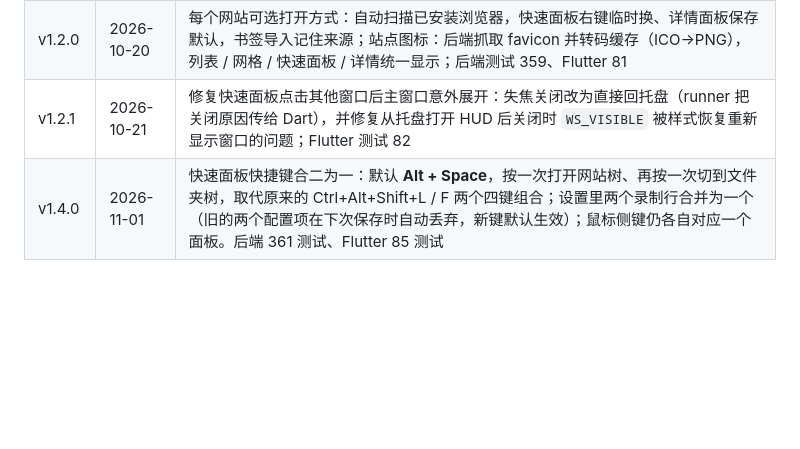
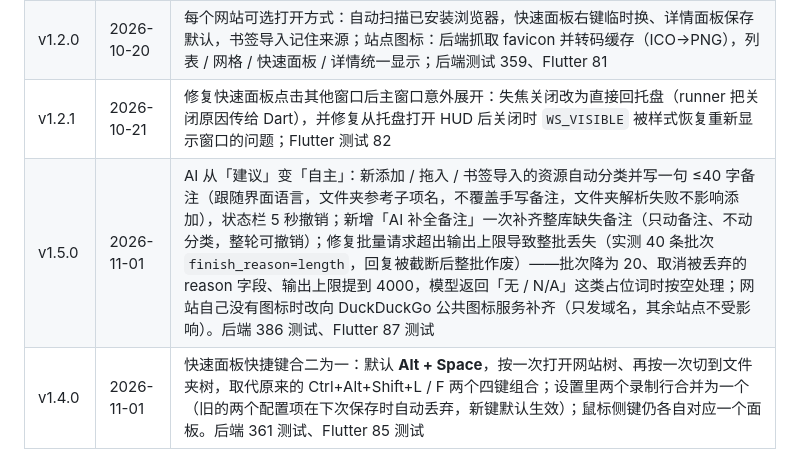
Before and after one commit to hsq2004815-oss/resource-hub-desktop, a Markdown page: CHANGELOG.md, the part around one of its changes. Rendered like a GitHub page; blank space fills up the shorter version.

```diff
--- a/CHANGELOG.md
+++ b/CHANGELOG.md
@@ -26,6 +26,7 @@
 | v1.1.0 | 2026-10-20 | 新增鼠标侧键快速面板：后侧键（XBUTTON1）打开网站面板，前侧键（XBUTTON2）打开文件夹面板；设置里独立开关、默认关闭，开启后接管鼠标后退 / 前进；复用现有 hotkey 事件通道；新增后端 6 个测试（335）与 Flutter 开关用例（76），实机脚本 `verify_mouse_side_buttons.py` |
 | v1.2.0 | 2026-10-20 | 每个网站可选打开方式：自动扫描已安装浏览器，快速面板右键临时换、详情面板保存默认，书签导入记住来源；站点图标：后端抓取 favicon 并转码缓存（ICO→PNG），列表 / 网格 / 快速面板 / 详情统一显示；后端测试 359、Flutter 81 |
 | v1.2.1 | 2026-10-21 | 修复快速面板点击其他窗口后主窗口意外展开：失焦关闭改为直接回托盘（runner 把关闭原因传给 Dart），并修复从托盘打开 HUD 后关闭时 `WS_VISIBLE` 被样式恢复重新显示窗口的问题；Flutter 测试 82 |
+| v1.5.0 | 2026-11-01 | AI 从「建议」变「自主」：新添加 / 拖入 / 书签导入的资源自动分类并写一句 ≤40 字备注（跟随界面语言，文件夹参考子项名，不覆盖手写备注，文件夹解析失败不影响添加），状态栏 5 秒撤销；新增「AI 补全备注」一次补齐整库缺失备注（只动备注、不动分类，整轮可撤销）；修复批量请求超出输出上限导致整批丢失（实测 40 条批次 `finish_reason=length`，回复被截断后整批作废）——批次降为 20、取消被丢弃的 reason 字段、输出上限提到 4000，模型返回「无 / N/A」这类占位词时按空处理；网站自己没有图标时改向 DuckDuckGo 公共图标服务补齐（只发域名，其余站点不受影响）。后端 386 测试、Flutter 87 测试 |
 | v1.4.0 | 2026-11-01 | 快速面板快捷键合二为一：默认 **Alt + Space**，按一次打开网站树、再按一次切到文件夹树，取代原来的 Ctrl+Alt+Shift+L / F 两个四键组合；设置里两个录制行合并为一个（旧的两个配置项在下次保存时自动丢弃，新键默认生效）；鼠标侧键仍各自对应一个面板。后端 361 测试、Flutter 85 测试 |
 | v1.3.0 | 2026-11-01 | 快速面板新增排序切换：默认按主页顺序平铺（与主窗口共用同一份顺序），点底部按钮可切回按分类分组；平铺模式下拖动行调整顺序，改动与主页双向同步；分类模式下把手变暗并说明原因。同时修复调试构建启动时 `setState` 回调返回 Future 导致整屏红底报错；Flutter 测试 84、后端 360 |
 
```
Also changed, not shown: other parts of CHANGELOG.md (+1 -1 lines), README.md (+11 -6 lines), README.zh-CN.md (+8 -5 lines).
